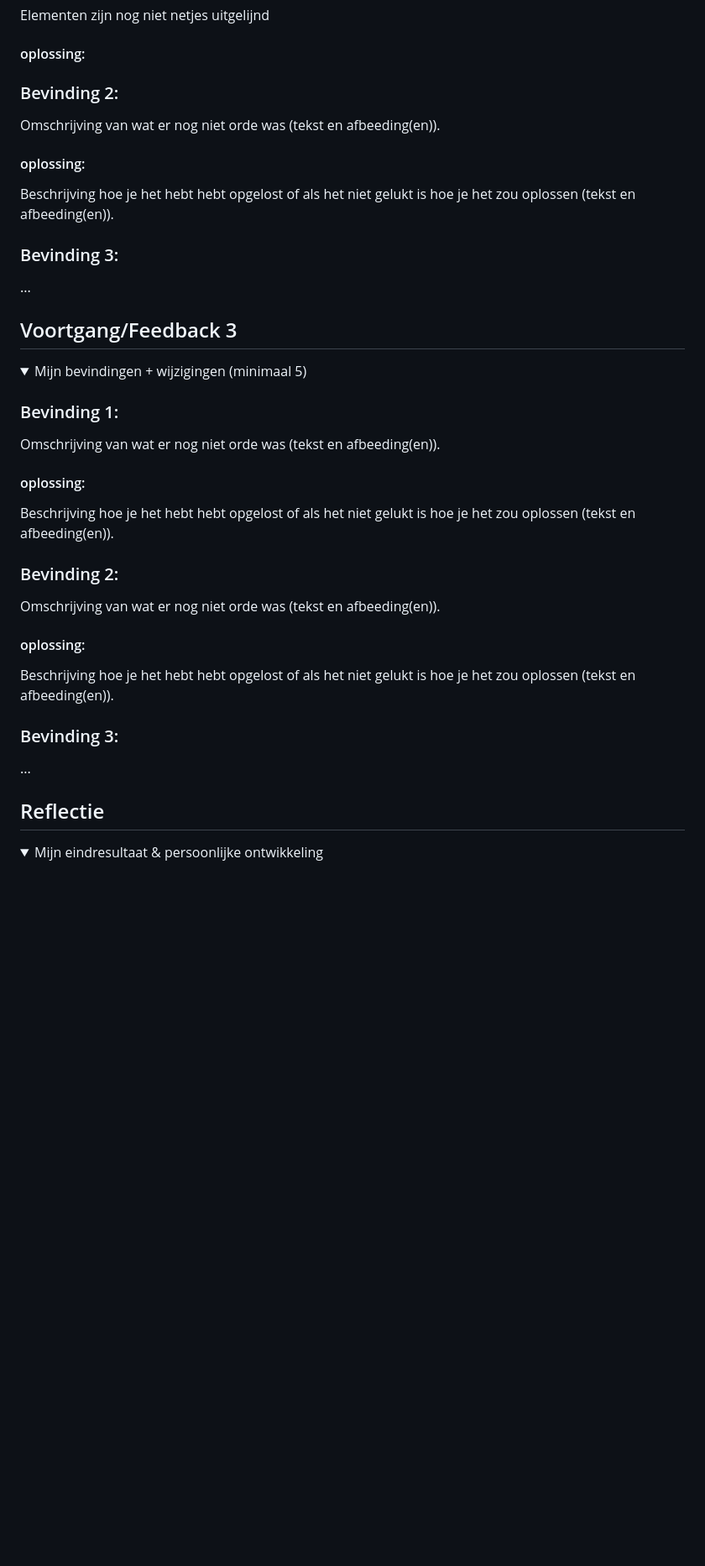
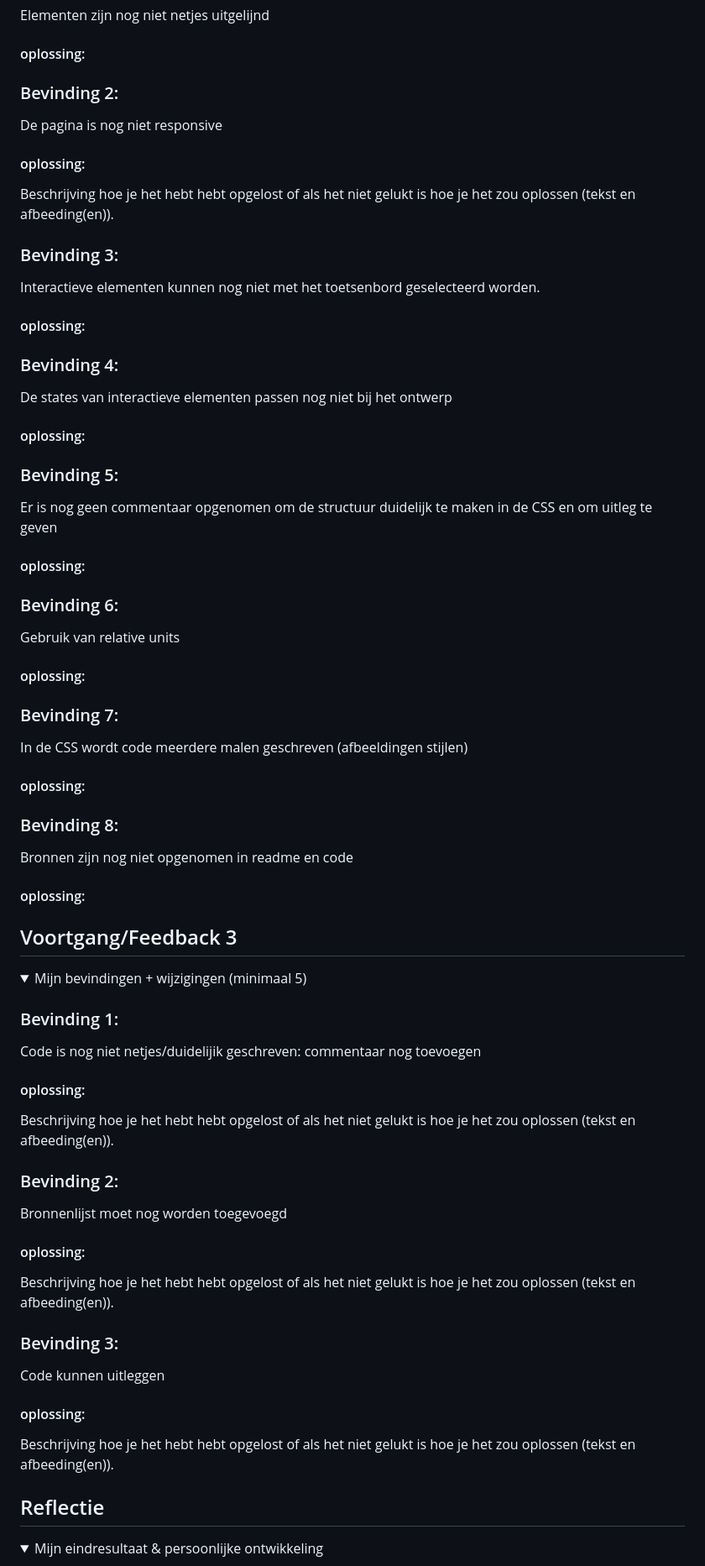
Before and after one commit to fenisyahva/VIDii, a Markdown page: README.md, the part around one of its changes. Shown at 84% size. Rendered like a GitHub page; folded sections open; blank space fills up the shorter version.

```diff
--- a/README.md
+++ b/README.md
@@ -125,7 +133,7 @@ Als feedback kreeg ik dat dit idee ook heel leuk is en minder kaal dan concept 1
 
 
   ### Bevinding 2:
-  Omschrijving van wat er nog niet orde was (tekst en afbeeding(en)).
+ De pagina is nog niet responsive
 
   #### oplossing:
   Beschrijving hoe je het hebt hebt opgelost of als het niet gelukt is hoe je het zou oplossen (tekst en afbeeding(en)).
@@ -133,7 +141,42 @@ Als feedback kreeg ik dat dit idee ook heel leuk is en minder kaal dan concept 1
 
 
   ### Bevinding 3:
-  ...
+ Interactieve elementen kunnen nog niet met het toetsenbord geselecteerd worden.
+
+  #### oplossing:
+
+
+
+  ### Bevinding 4:
+  De states van interactieve elementen passen nog niet bij het ontwerp
+
+  #### oplossing:
+
+
+  ### Bevinding 5:
+  Er is nog geen commentaar opgenomen om de structuur duidelijk te maken in de CSS en om uitleg te geven
+
+  #### oplossing:
+
+
+
+  ### Bevinding 6:
+  Gebruik van relative units
+
+  #### oplossing:
+
+
+
+  ### Bevinding 7:
+  In de CSS wordt code meerdere malen geschreven (afbeeldingen stijlen)
+
+  #### oplossing:
+
+
+  ### Bevinding 8:
+  Bronnen zijn nog niet opgenomen in readme en code
+
+  #### oplossing:
 
 </details>
 
@@ -146,7 +189,7 @@ Als feedback kreeg ik dat dit idee ook heel leuk is en minder kaal dan concept 1
   <summary>Mijn bevindingen + wijzigingen (minimaal 5)</summary>
 
   ### Bevinding 1:
-  Omschrijving van wat er nog niet orde was (tekst en afbeeding(en)).
+  Code is nog niet netjes/duidelijik geschreven: commentaar nog toevoegen
 
   #### oplossing:
   Beschrijving hoe je het hebt hebt opgelost of als het niet gelukt is hoe je het zou oplossen (tekst en afbeeding(en)).
@@ -154,7 +197,7 @@ Als feedback kreeg ik dat dit idee ook heel leuk is en minder kaal dan concept 1
 
 
   ### Bevinding 2:
-  Omschrijving van wat er nog niet orde was (tekst en afbeeding(en)).
+  Bronnenlijst moet nog worden toegevoegd
 
   #### oplossing:
   Beschrijving hoe je het hebt hebt opgelost of als het niet gelukt is hoe je het zou oplossen (tekst en afbeeding(en)).
@@ -162,7 +205,13 @@ Als feedback kreeg ik dat dit idee ook heel leuk is en minder kaal dan concept 1
 
 
   ### Bevinding 3:
-  ...
+  Code kunnen uitleggen
+
+  #### oplossing:
+  Beschrijving hoe je het hebt hebt opgelost of als het niet gelukt is hoe je het zou oplossen (tekst en afbeeding(en)).
+
+
+
 
 </details>
 
```
Also changed, not shown: other parts of README.md (+8 -0 lines).
